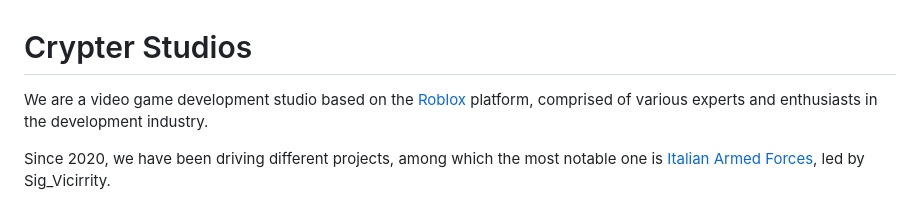
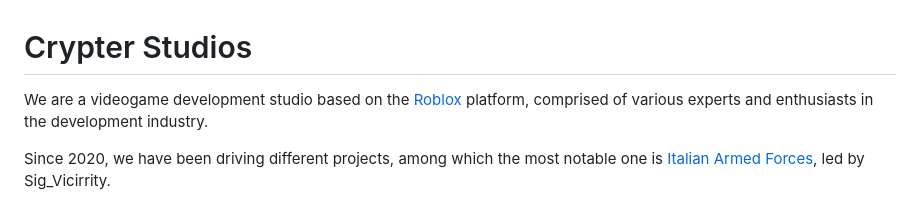
Before and after one commit to crypter-studios/crypter-studios.github.io, a Markdown page: en/index.md, the part around the change. Drawn GitHub-style.

```diff
--- a/en/index.md
+++ b/en/index.md
@@ -1,5 +1,5 @@
 # Crypter Studios
-We are a video game development studio based on the [Roblox](https://www.roblox.com) platform, comprised of various experts and enthusiasts in the development industry.
+We are a videogame development studio based on the [Roblox](https://www.roblox.com) platform, comprised of various experts and enthusiasts in the development industry.
 
 Since 2020, we have been driving different projects, among which the most notable one is [Italian Armed Forces](https://crypter-studios.github.io/en/fai/about), led by Sig_Vicirrity.
 
```
